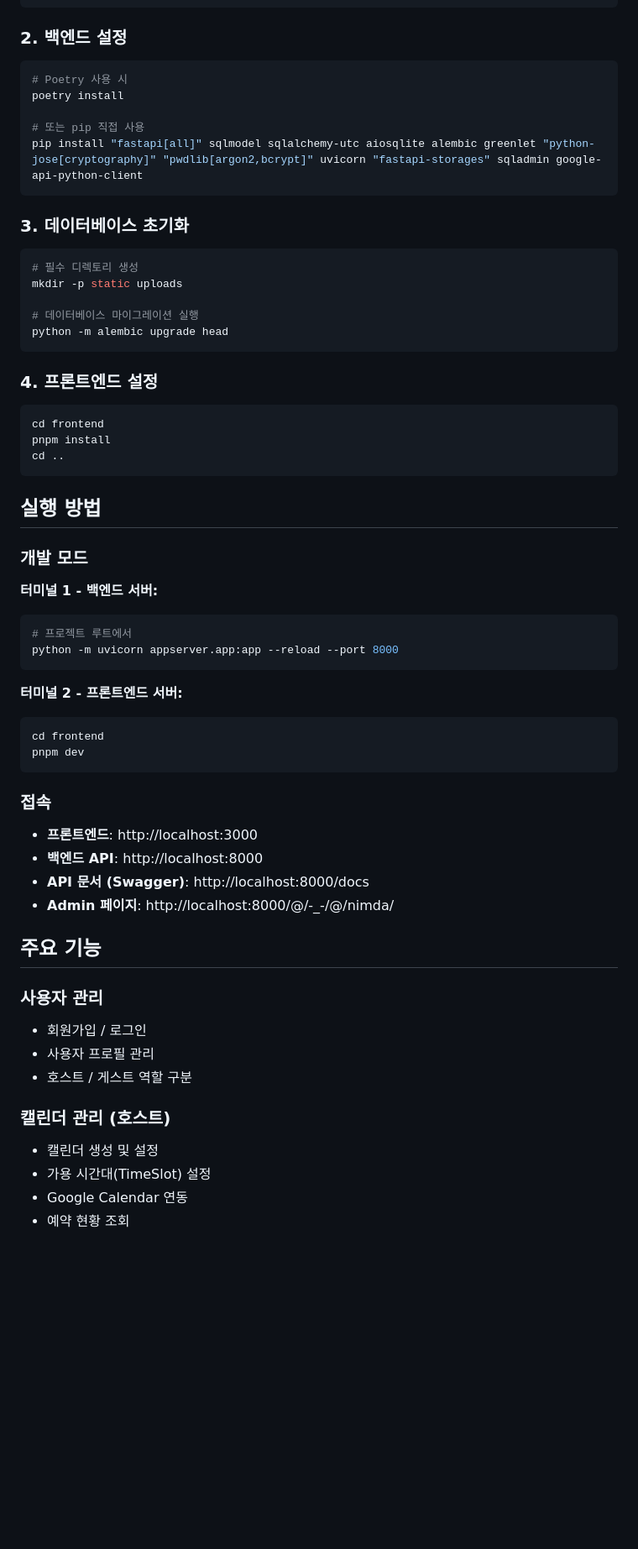
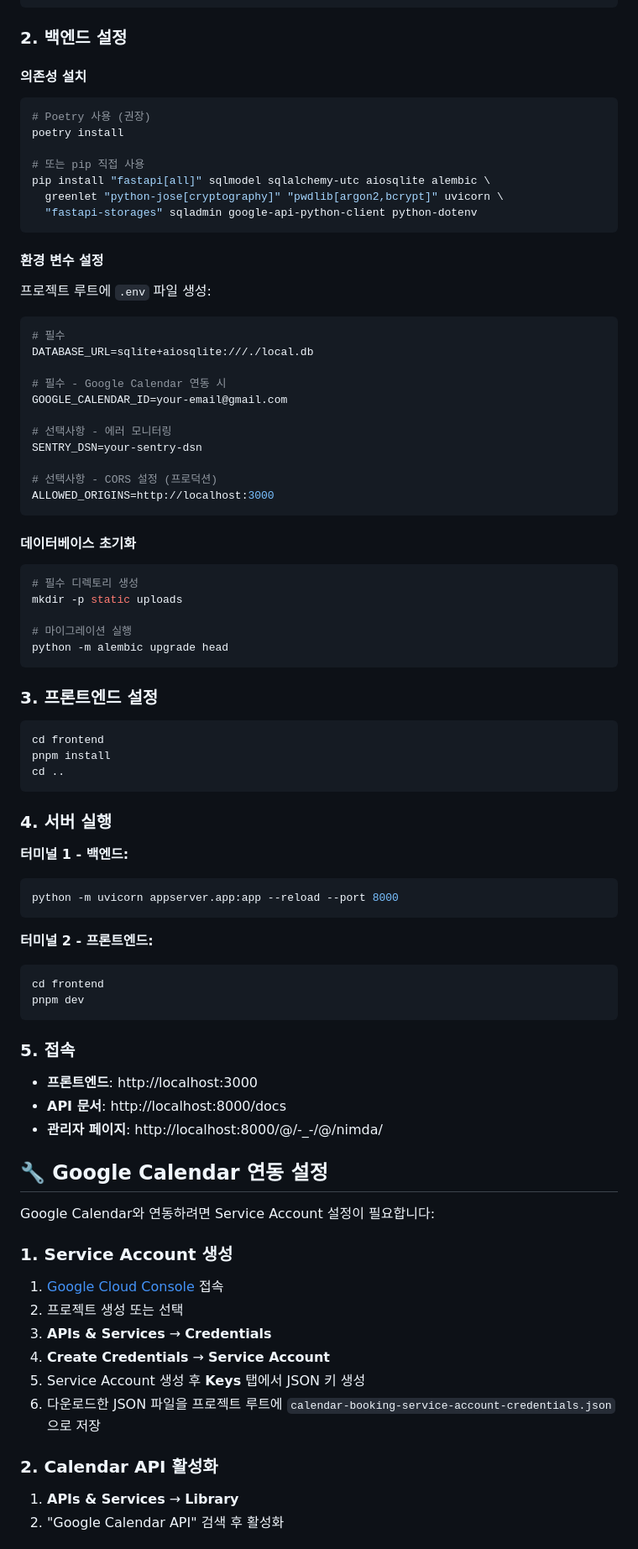
Before and after one commit to CheHyeonYeong/cohi-chat, a Markdown page: README.md, the part around one of its changes. Shown at 84% size. GitHub-like rendering; blank space fills up the shorter version.

````diff
--- a/README.md
+++ b/README.md
@@ -39,65 +65,81 @@ cd cohi-chat
 
 ### 2. 백엔드 설정
 
+#### 의존성 설치
 ```bash
-# Poetry 사용 시
+# Poetry 사용 (권장)
 poetry install
 
 # 또는 pip 직접 사용
-pip install "fastapi[all]" sqlmodel sqlalchemy-utc aiosqlite alembic greenlet "python-jose[cryptography]" "pwdlib[argon2,bcrypt]" uvicorn "fastapi-storages" sqladmin google-api-python-client
+pip install "fastapi[all]" sqlmodel sqlalchemy-utc aiosqlite alembic \
+  greenlet "python-jose[cryptography]" "pwdlib[argon2,bcrypt]" uvicorn \
+  "fastapi-storages" sqladmin google-api-python-client python-dotenv
 ```
 
-### 3. 데이터베이스 초기화
+#### 환경 변수 설정
+프로젝트 루트에 `.env` 파일 생성:
 
+```env
+# 필수
+DATABASE_URL=sqlite+aiosqlite:///./local.db
+
+# 필수 - Google Calendar 연동 시
+GOOGLE_CALENDAR_ID=your-email@gmail.com
+
+# 선택사항 - 에러 모니터링
+SENTRY_DSN=your-sentry-dsn
+
+# 선택사항 - CORS 설정 (프로덕션)
+ALLOWED_ORIGINS=http://localhost:3000
+```
+
+#### 데이터베이스 초기화
 ```bash
 # 필수 디렉토리 생성
 mkdir -p static uploads
 
-# 데이터베이스 마이그레이션 실행
+# 마이그레이션 실행
 python -m alembic upgrade head
 ```
 
-### 4. 프론트엔드 설정
-
+### 3. 프론트엔드 설정
 ```bash
 cd frontend
 pnpm install
 cd ..
 ```
 
-## 실행 방법
+### 4. 서버 실행
 
-### 개발 모드
-
-**터미널 1 - 백엔드 서버:**
+**터미널 1 - 백엔드:**
 ```bash
-# 프로젝트 루트에서
 python -m uvicorn appserver.app:app --reload --port 8000
 ```
 
-**터미널 2 - 프론트엔드 서버:**
+**터미널 2 - 프론트엔드:**
 ```bash
 cd frontend
 pnpm dev
 ```
 
-### 접속
+### 5. 접속
+- **프론트엔드**: http://localhost:3000
+- **API 문서**: http://localhost:8000/docs
+- **관리자 페이지**: http://localhost:8000/@/-_-/@/nimda/
 
-- **프론트엔드**: http://localhost:3000
-- **백엔드 API**: http://localhost:8000
-- **API 문서 (Swagger)**: http://localhost:8000/docs
-- **Admin 페이지**: http://localhost:8000/@/-_-/@/nimda/
+## 🔧 Google Calendar 연동 설정
 
-## 주요 기능
+Google Calendar와 연동하려면 Service Account 설정이 필요합니다:
 
-### 사용자 관리
-- 회원가입 / 로그인
-- 사용자 프로필 관리
-- 호스트 / 게스트 역할 구분
+### 1. Service Account 생성
+1. [Google Cloud Console](https://console.cloud.google.com) 접속
+2. 프로젝트 생성 또는 선택
+3. **APIs & Services** → **Credentials**
+4. **Create Credentials** → **Service Account**
+5. Service Account 생성 후 **Keys** 탭에서 JSON 키 생성
+6. 다운로드한 JSON 파일을 프로젝트 루트에 `calendar-booking-service-account-credentials.json`으로 저장
 
-### 캘린더 관리 (호스트)
-- 캘린더 생성 및 설정
-- 가용 시간대(TimeSlot) 설정
-- Google Calendar 연동
-- 예약 현황 조회
+### 2. Calendar API 활성화
+1. **APIs & Services** → **Library**
+2. "Google Calendar API" 검색 후 활성화
 
````
Also changed, not shown: other parts of README.md (+179 -200 lines).
